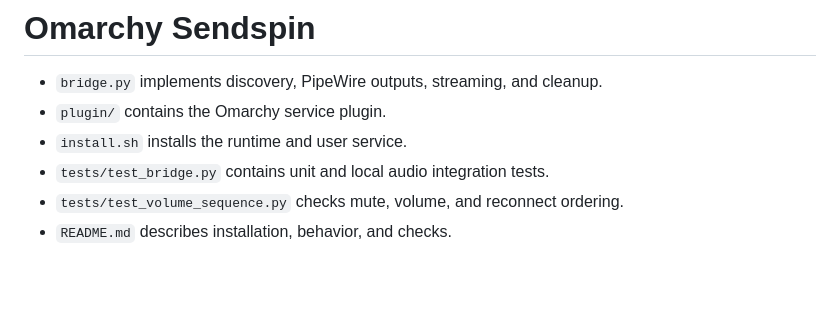
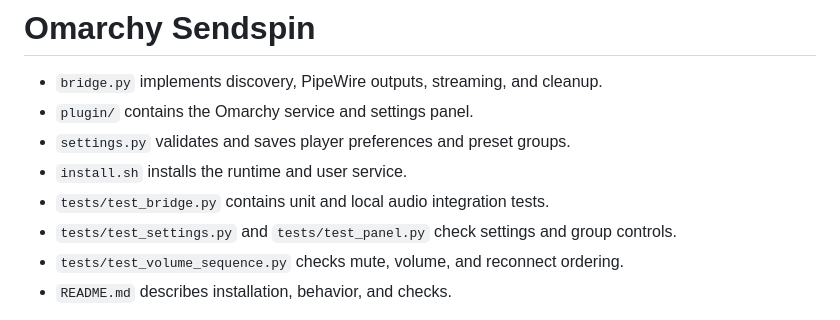
Before and after one commit to balloobbot/omarchy-sendspin, a Markdown page: AGENTS.md, the part around the change. GitHub-like rendering; blank space fills up the shorter version.

```diff
--- a/AGENTS.md
+++ b/AGENTS.md
@@ -1,9 +1,11 @@
 # Omarchy Sendspin
 
 - `bridge.py` implements discovery, PipeWire outputs, streaming, and cleanup.
-- `plugin/` contains the Omarchy service plugin.
+- `plugin/` contains the Omarchy service and settings panel.
+- `settings.py` validates and saves player preferences and preset groups.
 - `install.sh` installs the runtime and user service.
 - `tests/test_bridge.py` contains unit and local audio integration tests.
+- `tests/test_settings.py` and `tests/test_panel.py` check settings and group controls.
 - `tests/test_volume_sequence.py` checks mute, volume, and reconnect ordering.
 - `README.md` describes installation, behavior, and checks.
 
```
Also changed, not shown: README.md (+27 -5 lines), docs/settings.png (added), 11 other files.
